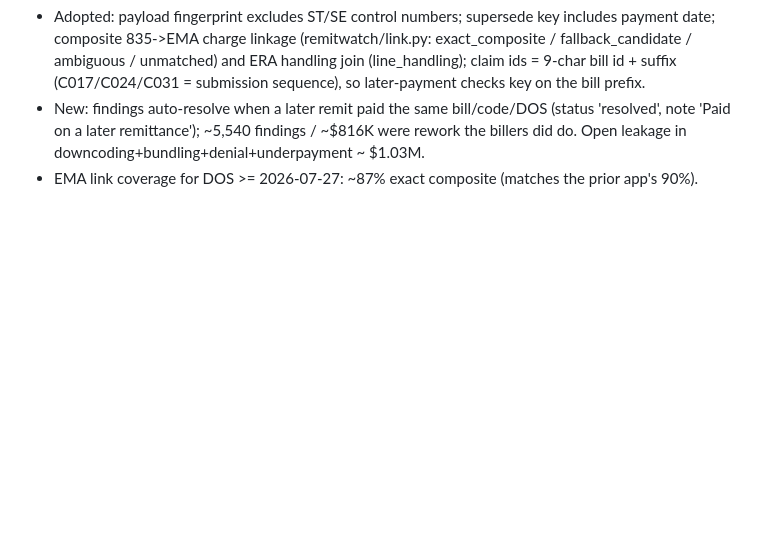
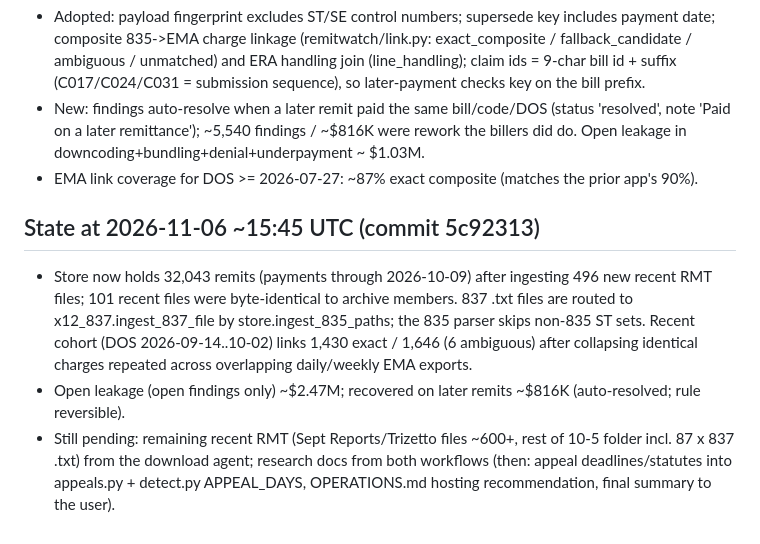
Before and after one commit to jairathn/Billing-Optimizer, a Markdown page: docs/CONTEXT_CHECKPOINT.md, the part around the change. Drawn GitHub-style; blank space fills up the shorter version.

Commit message:
Checkpoint: state after recent-file ingestion and link fixes
Co-Authored-By: Claude Fable 5.1 <noreply@anthropic.com>
Claude-Session: https://claude.ai/code/session_015emqhoDfQeAET3ePexbv2w

```diff
--- a/docs/CONTEXT_CHECKPOINT.md
+++ b/docs/CONTEXT_CHECKPOINT.md
@@ -105,3 +105,13 @@ Associates (ODA), drjairath@owensboroderm.com.
 - New: findings auto-resolve when a later remit paid the same bill/code/DOS (status 'resolved', note 'Paid on a later remittance');
   ~5,540 findings / ~$816K were rework the billers did do. Open leakage in downcoding+bundling+denial+underpayment ~ $1.03M.
 - EMA link coverage for DOS >= 2026-07-27: ~87% exact composite (matches the prior app's 90%).
+
+## State at 2026-11-06 ~15:45 UTC (commit 5c92313)
+- Store now holds 32,043 remits (payments through 2026-10-09) after ingesting 496 new recent RMT files; 101 recent files were
+  byte-identical to archive members. 837 .txt files are routed to x12_837.ingest_837_file by store.ingest_835_paths; the
+  835 parser skips non-835 ST sets. Recent cohort (DOS 2026-09-14..10-02) links 1,430 exact / 1,646 (6 ambiguous) after
+  collapsing identical charges repeated across overlapping daily/weekly EMA exports.
+- Open leakage (open findings only) ~$2.47M; recovered on later remits ~$816K (auto-resolved; rule reversible).
+- Still pending: remaining recent RMT (Sept Reports/Trizetto files ~600+, rest of 10-5 folder incl. 87 x 837 .txt) from the
+  download agent; research docs from both workflows (then: appeal deadlines/statutes into appeals.py + detect.py
+  APPEAL_DAYS, OPERATIONS.md hosting recommendation, final summary to the user).
```
